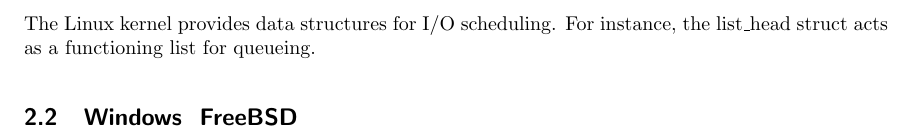
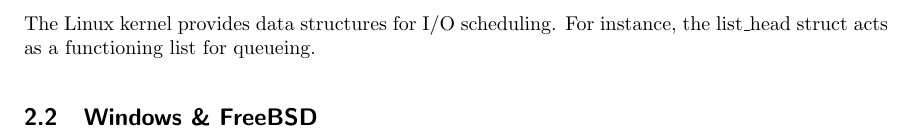
Before and after one commit to shinga/CS444_HW, a LaTeX problem sheet (writing2/hw2.tex): part of page 3 of 3, cut so that both start at the same text. Compiled offline with LaTeX, dvips and Ghostscript.

Commit message:
fixed typo

```diff
--- a/writing2/hw2.tex
+++ b/writing2/hw2.tex
@@ -106,7 +106,7 @@
 
 The Linux kernel provides data structures for I/O scheduling. For instance, the list\_head struct acts as a functioning list for queueing.
 
-\subsection{Windows & FreeBSD}
+\subsection{Windows \& FreeBSD}
 
 
 
```
